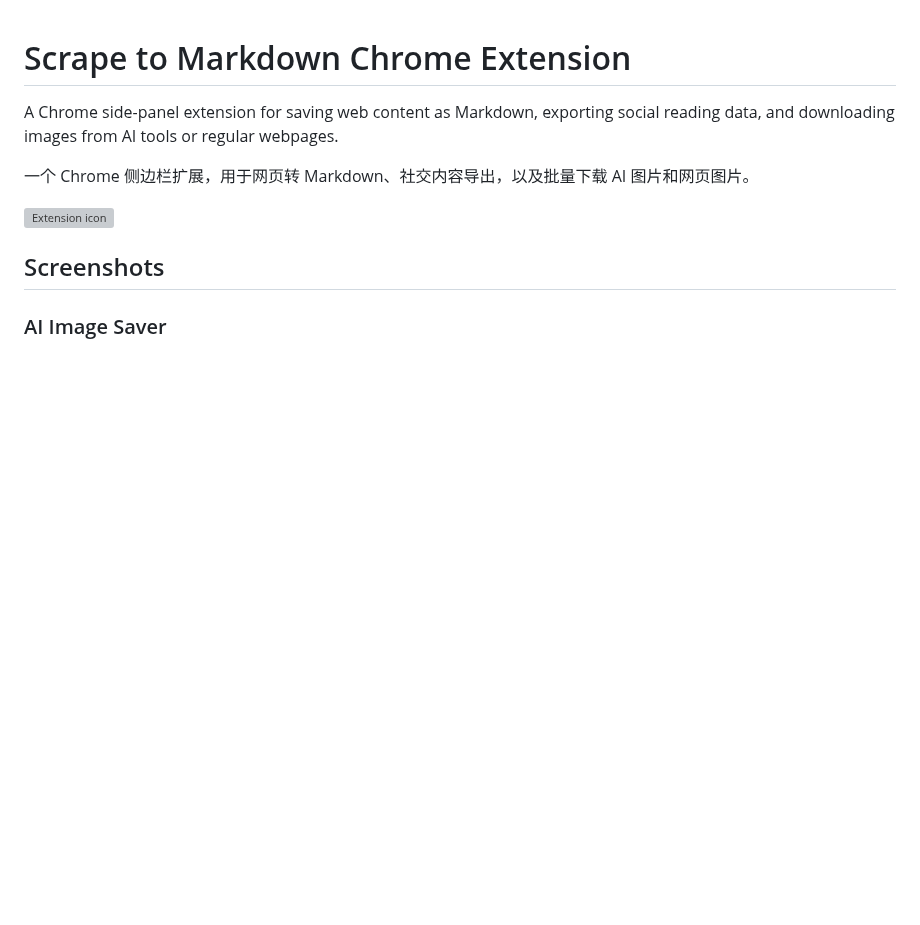
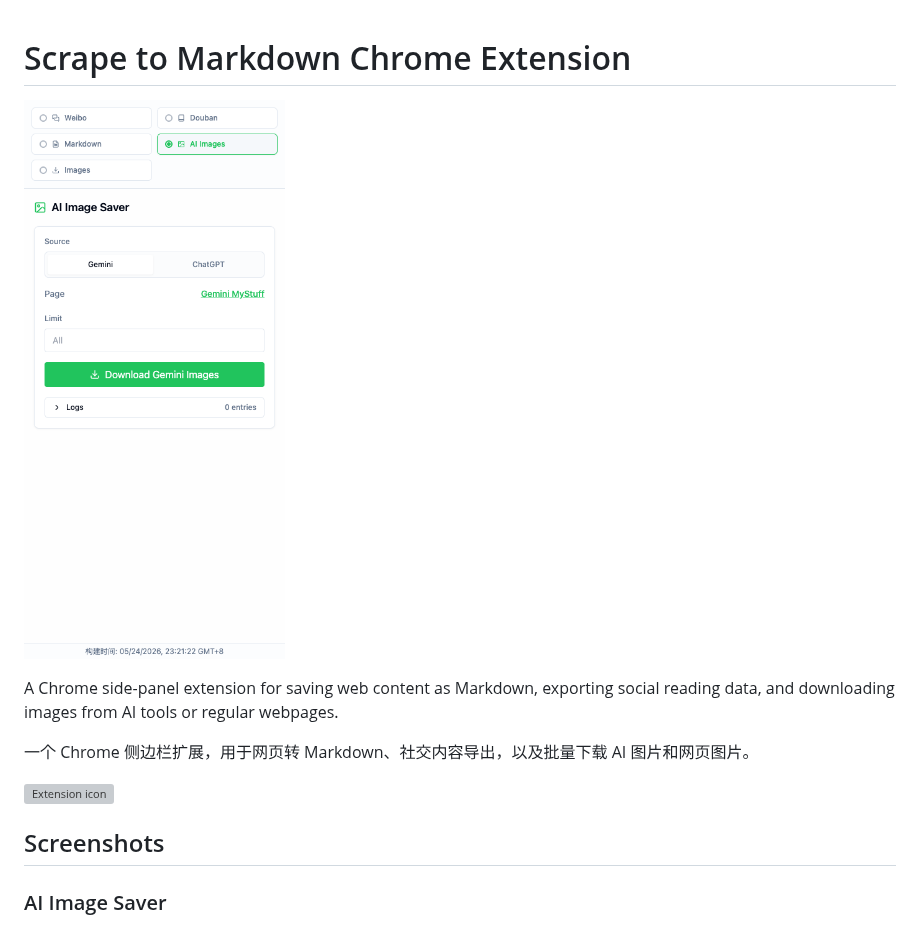
Before and after one commit to holynova/scrape-to-markdown.chrome, a Markdown page: README.md, the part around the change. Rendered like a GitHub page; pictures changed too: screenshot.png (added); blank space fills up the shorter version; grey boxes are pictures that could not be loaded.

Commit message:
docs: update preview screenshot

```diff
--- a/README.md
+++ b/README.md
@@ -1,4 +1,8 @@
 # Scrape to Markdown Chrome Extension
+
+
+![Screenshot](./screenshot.png)
+
 
 A Chrome side-panel extension for saving web content as Markdown, exporting social reading data, and downloading images from AI tools or regular webpages.
 
```
